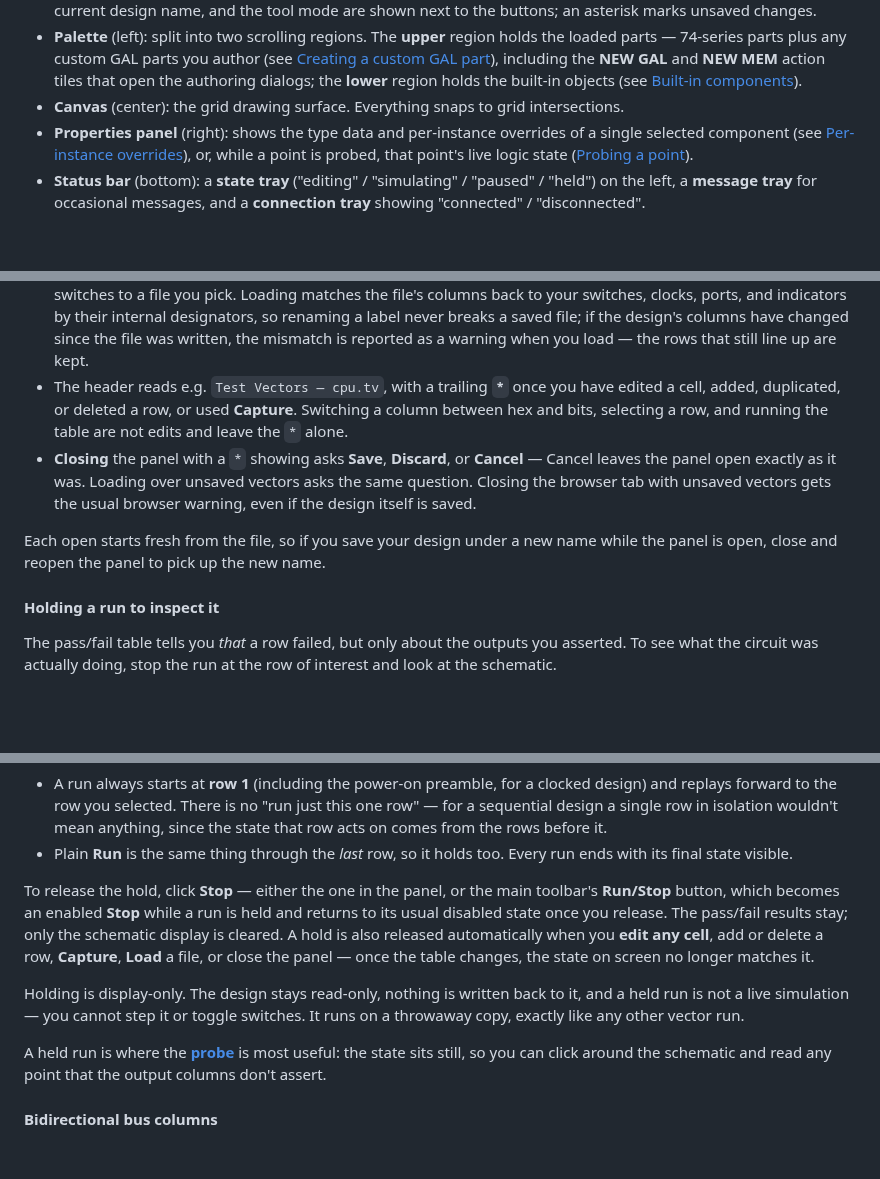
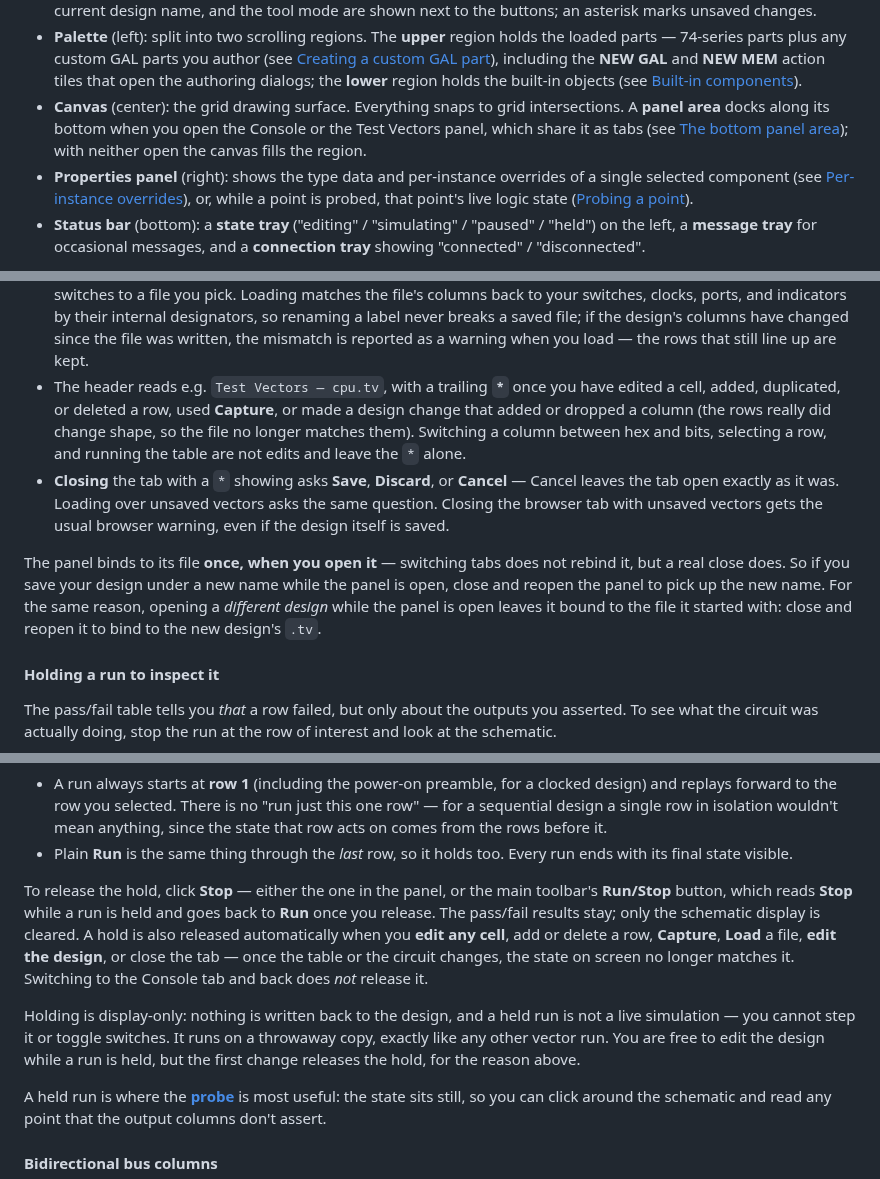
Before and after one commit to gmofishsauce/retrosim, a Markdown page: docs/user.md, 3 parts joined by grey strips. GitHub-like rendering; blank space fills up the shorter version.

```diff
--- a/docs/user.md
+++ b/docs/user.md
@@ -120,7 +120,10 @@ The window has four regions plus a status bar:
   the **lower** region holds the
   built-in objects (see [Built-in components](#11-built-in-components)).
 - **Canvas** (center): the grid drawing surface. Everything snaps to grid
-  intersections.
+  intersections. A **panel area** docks along its bottom when you open the
+  Console or the Test Vectors panel, which share it as tabs (see
+  [The bottom panel area](#the-bottom-panel-area)); with neither open the canvas
+  fills the region.
 - **Properties panel** (right): shows the type data and per-instance overrides of
   a single selected component (see [Per-instance overrides](#8-per-instance-overrides)),
   or, while a point is probed, that point's live logic state
@@ -1187,16 +1237,21 @@ file at a time — the same way the main window edits one design.
   mismatch is reported as a warning when you load — the rows that still line up
   are kept.
 - The header reads e.g. `Test Vectors — cpu.tv`, with a trailing **`*`** once you
-  have edited a cell, added, duplicated, or deleted a row, or used **Capture**.
-  Switching a column between hex and bits, selecting a row, and running the table
-  are not edits and leave the `*` alone.
-- **Closing** the panel with a `*` showing asks **Save**, **Discard**, or
-  **Cancel** — Cancel leaves the panel open exactly as it was. Loading over unsaved
+  have edited a cell, added, duplicated, or deleted a row, used **Capture**, or
+  made a design change that added or dropped a column (the rows really did change
+  shape, so the file no longer matches them). Switching a column between hex and
+  bits, selecting a row, and running the table are not edits and leave the `*`
+  alone.
+- **Closing** the tab with a `*` showing asks **Save**, **Discard**, or
+  **Cancel** — Cancel leaves the tab open exactly as it was. Loading over unsaved
   vectors asks the same question. Closing the browser tab with unsaved vectors gets
   the usual browser warning, even if the design itself is saved.
 
-Each open starts fresh from the file, so if you save your design under a new name
-while the panel is open, close and reopen the panel to pick up the new name.
+The panel binds to its file **once, when you open it** — switching tabs does not
+rebind it, but a real close does. So if you save your design under a new name while
+the panel is open, close and reopen the panel to pick up the new name. For the same
+reason, opening a *different design* while the panel is open leaves it bound to the
+file it started with: close and reopen it to bind to the new design's `.tv`.
 
 #### Holding a run to inspect it
 
@@ -1222,16 +1277,17 @@ Two details worth knowing:
   run ends with its final state visible.
 
 To release the hold, click **Stop** — either the one in the panel, or the main
-toolbar's **Run/Stop** button, which becomes an enabled **Stop** while a run is
-held and returns to its usual disabled state once you release. The pass/fail
-results stay; only the schematic display is cleared. A hold is also released
-automatically when you **edit any cell**, add or delete a row, **Capture**,
-**Load** a file, or close the panel — once the table changes, the state on screen
-no longer matches it.
+toolbar's **Run/Stop** button, which reads **Stop** while a run is held and goes
+back to **Run** once you release. The pass/fail results stay; only the schematic
+display is cleared. A hold is also released automatically when you **edit any
+cell**, add or delete a row, **Capture**, **Load** a file, **edit the design**, or
+close the tab — once the table or the circuit changes, the state on screen no
+longer matches it. Switching to the Console tab and back does *not* release it.
 
-Holding is display-only. The design stays read-only, nothing is written back to
-it, and a held run is not a live simulation — you cannot step it or toggle
-switches. It runs on a throwaway copy, exactly like any other vector run.
+Holding is display-only: nothing is written back to the design, and a held run is
+not a live simulation — you cannot step it or toggle switches. It runs on a
+throwaway copy, exactly like any other vector run. You are free to edit the design
+while a run is held, but the first change releases the hold, for the reason above.
 
 A held run is where the **[probe](#probing-a-point)** is most useful: the state
 sits still, so you can click around the schematic and read any point that the
```
Also changed, not shown: other parts of docs/user.md (+73 -24 lines).
